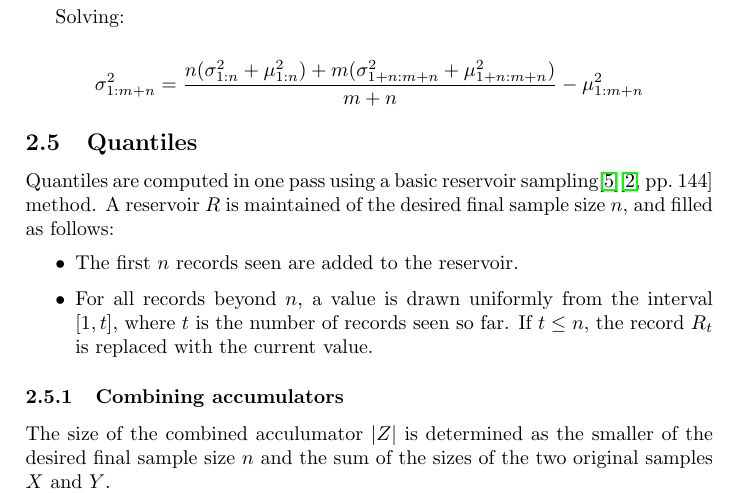
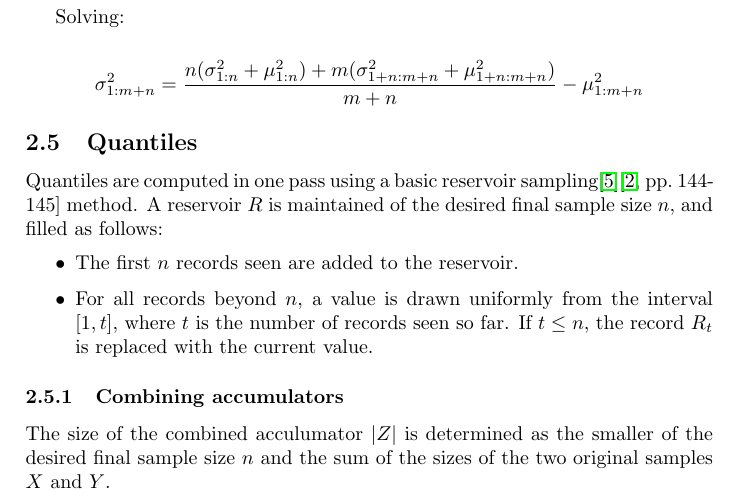
Before and after one commit to haskell-mafia/warden, a LaTeX document (doc/warden.tex): part of page 5 of 6, cut so that both start at the same text. Compiled offline with pdfLaTeX.

Commit message:
Comments

```diff
--- a/doc/warden.tex
+++ b/doc/warden.tex
@@ -210,7 +210,7 @@ Solving:
 \subsection{Quantiles}\label{quantiles}
 
 Quantiles are computed in one pass using a basic reservoir
-sampling\cite{vitter1985}\cite[pp.~144]{Knuth1997} method. A reservoir \(R\) is maintained of
+sampling\cite{vitter1985}\cite[pp.~144-145]{Knuth1997} method. A reservoir \(R\) is maintained of
 the desired final sample size \(n\), and filled as follows:
 
 \begin{itemize}
```
Also changed, not shown: 2 other files.
